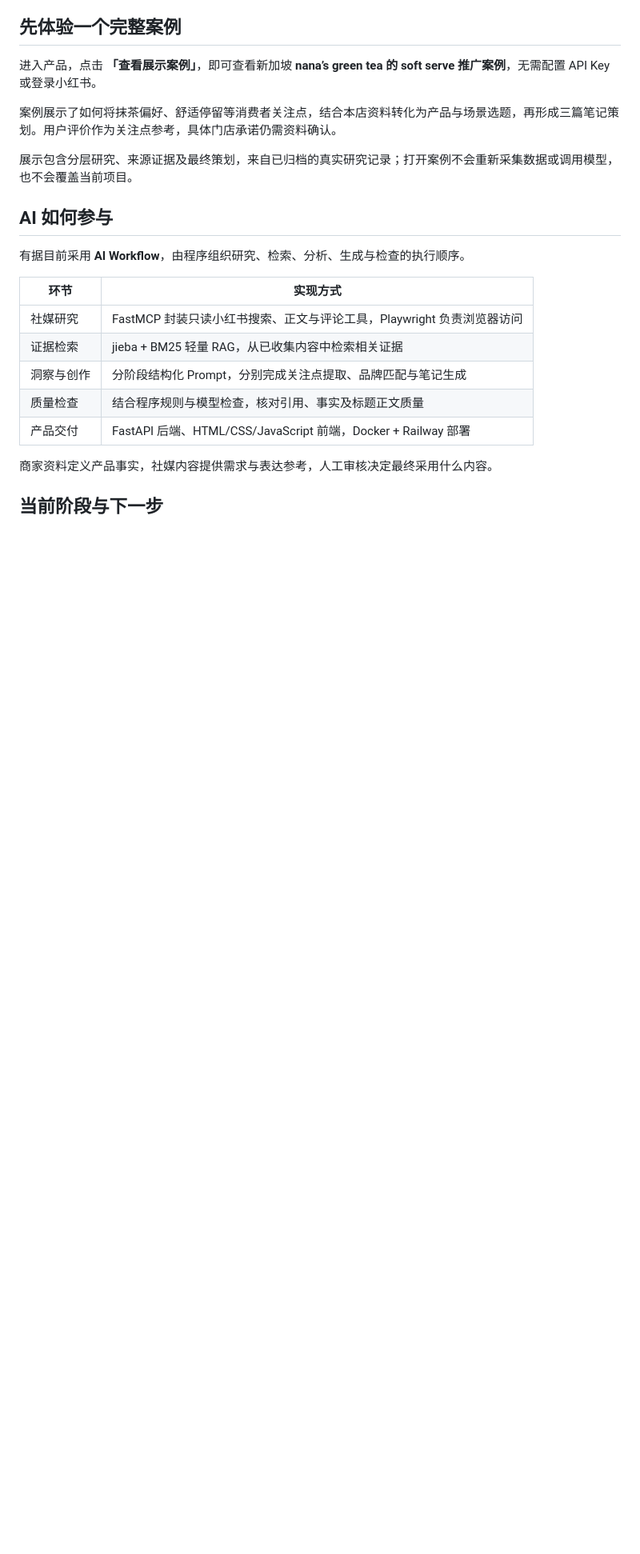
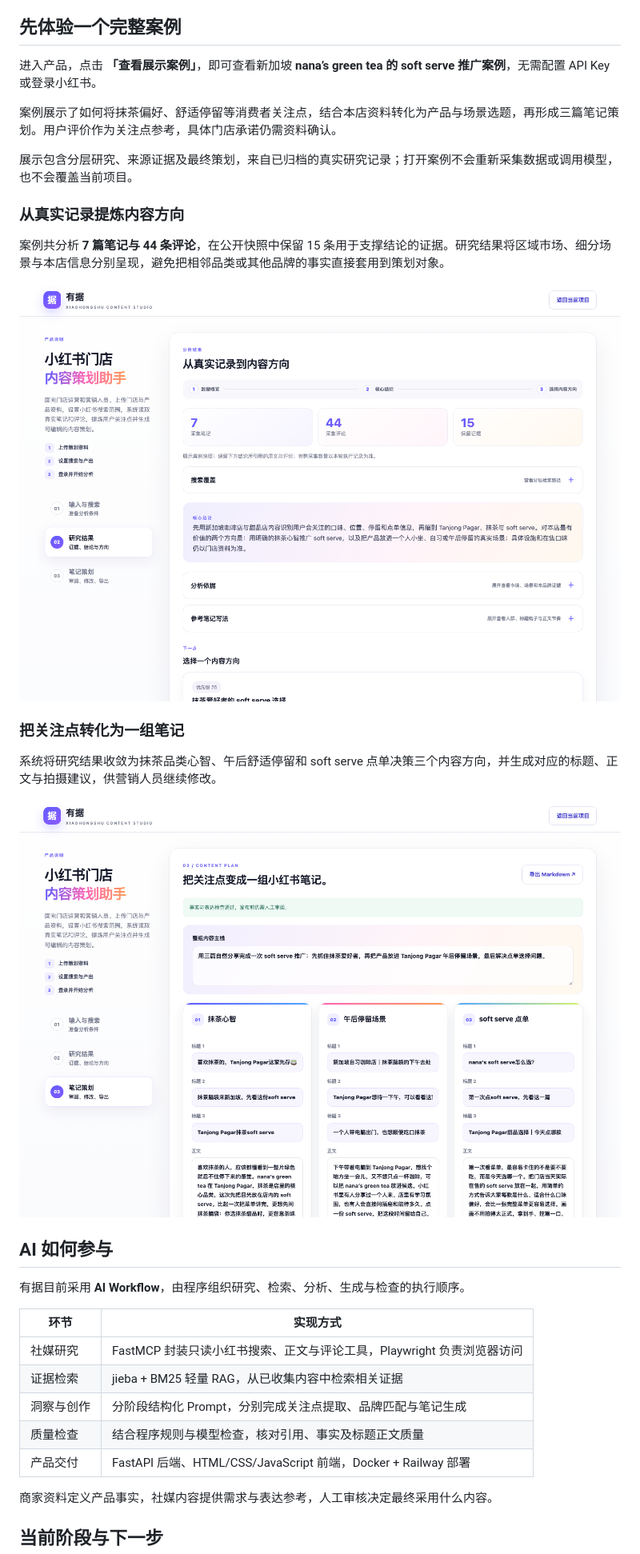
Before and after one commit to bellabk0717/Youju-AI-Social-Insights-Content-Planner, a Markdown page: README.md, the part around the change printed below. Shown: that part at 80% size. Rendered like a GitHub page; pictures changed too: docs/images/showcase-content-plans.png (added), docs/images/showcase-insights.png (added); blank space fills up the shorter version.

Commit message:
Add product flow and showcase screenshots to README

```diff
--- a/README.md
+++ b/README.md
@@ -51,6 +70,18 @@
 
 展示包含分层研究、来源证据及最终策划，来自已归档的真实研究记录；打开案例不会重新采集数据或调用模型，也不会覆盖当前项目。
 
+### 从真实记录提炼内容方向
+
+案例共分析 **7 篇笔记与 44 条评论**，在公开快照中保留 15 条用于支撑结论的证据。研究结果将区域市场、细分场景与本店信息分别呈现，避免把相邻品类或其他品牌的事实直接套用到策划对象。
+
+![展示案例的研究结果与证据概览](docs/images/showcase-insights.png)
+
+### 把关注点转化为一组笔记
+
+系统将研究结果收敛为抹茶品类心智、午后舒适停留和 soft serve 点单决策三个内容方向，并生成对应的标题、正文与拍摄建议，供营销人员继续修改。
+
+![展示案例生成的三篇小红书笔记策划](docs/images/showcase-content-plans.png)
+
 ## AI 如何参与
 
 有据目前采用 **AI Workflow**，由程序组织研究、检索、分析、生成与检查的执行顺序。
```
Also changed, not shown: other parts of README.md (+19 -0 lines), docs/images/product-workflow.png (added).
